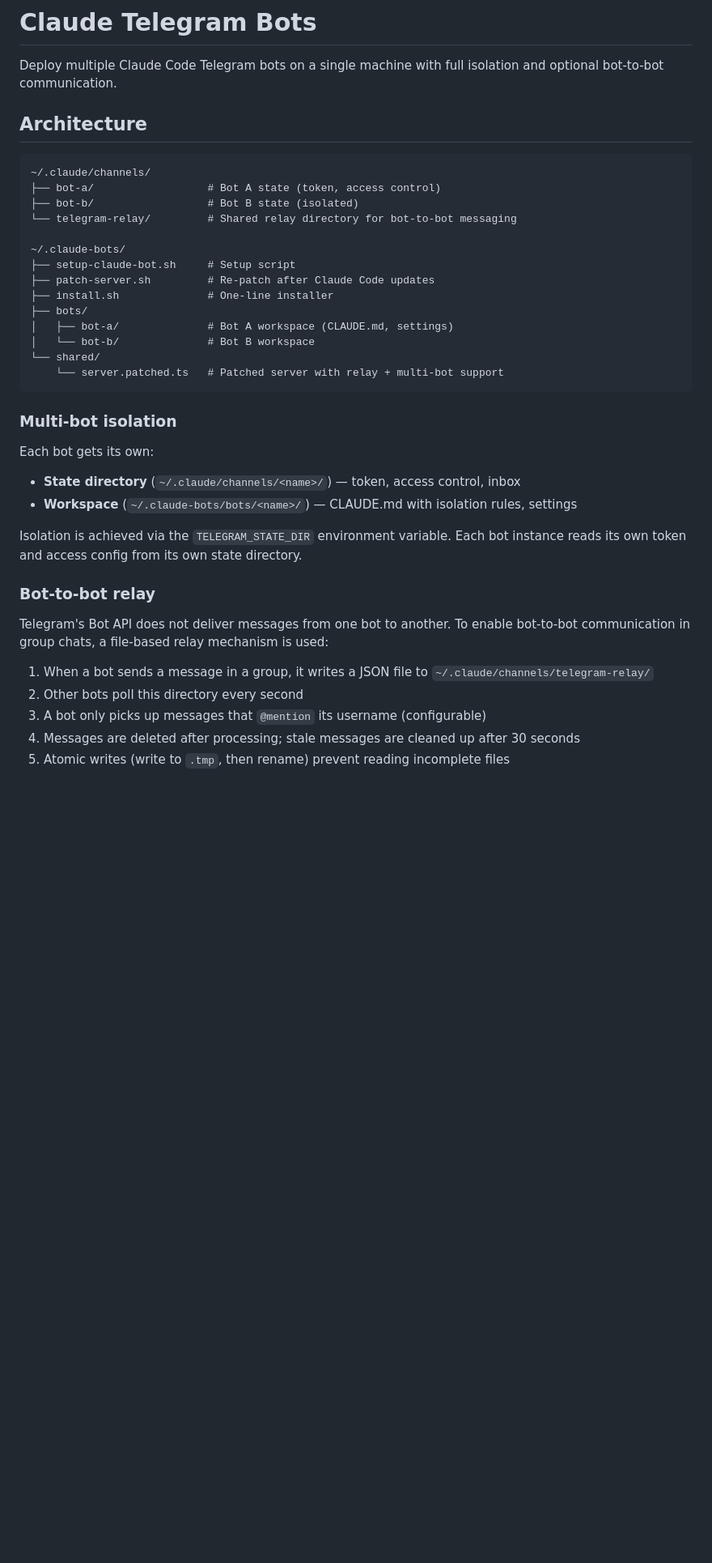
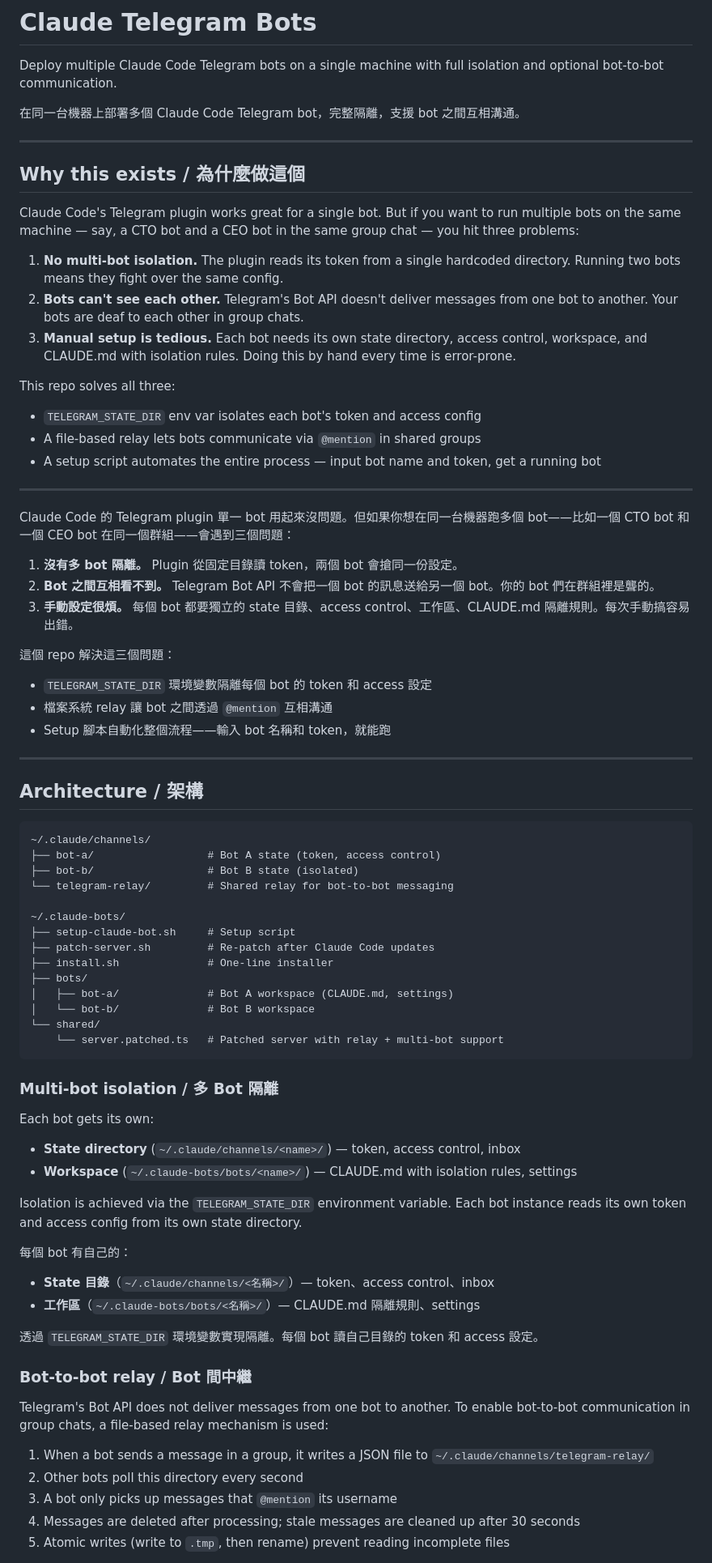
Before and after one commit to ChannelLabAI/claude-telegram-bots, a Markdown page: README.md, the part around one of its changes. Shown at 81% size. GitHub-like rendering; blank space fills up the shorter version.

````diff
--- a/README.md
+++ b/README.md
@@ -2,13 +2,45 @@
 
 Deploy multiple Claude Code Telegram bots on a single machine with full isolation and optional bot-to-bot communication.
 
-## Architecture
+在同一台機器上部署多個 Claude Code Telegram bot，完整隔離，支援 bot 之間互相溝通。
+
+---
+
+## Why this exists / 為什麼做這個
+
+Claude Code's Telegram plugin works great for a single bot. But if you want to run multiple bots on the same machine — say, a CTO bot and a CEO bot in the same group chat — you hit three problems:
+
+1. **No multi-bot isolation.** The plugin reads its token from a single hardcoded directory. Running two bots means they fight over the same config.
+2. **Bots can't see each other.** Telegram's Bot API doesn't deliver messages from one bot to another. Your bots are deaf to each other in group chats.
+3. **Manual setup is tedious.** Each bot needs its own state directory, access control, workspace, and CLAUDE.md with isolation rules. Doing this by hand every time is error-prone.
+
+This repo solves all three:
+- `TELEGRAM_STATE_DIR` env var isolates each bot's token and access config
+- A file-based relay lets bots communicate via `@mention` in shared groups
+- A setup script automates the entire process — input bot name and token, get a running bot
+
+---
+
+Claude Code 的 Telegram plugin 單一 bot 用起來沒問題。但如果你想在同一台機器跑多個 bot——比如一個 CTO bot 和一個 CEO bot 在同一個群組——會遇到三個問題：
+
+1. **沒有多 bot 隔離。** Plugin 從固定目錄讀 token，兩個 bot 會搶同一份設定。
+2. **Bot 之間互相看不到。** Telegram Bot API 不會把一個 bot 的訊息送給另一個 bot。你的 bot 們在群組裡是聾的。
+3. **手動設定很煩。** 每個 bot 都要獨立的 state 目錄、access control、工作區、CLAUDE.md 隔離規則。每次手動搞容易出錯。
+
+這個 repo 解決這三個問題：
+- `TELEGRAM_STATE_DIR` 環境變數隔離每個 bot 的 token 和 access 設定
+- 檔案系統 relay 讓 bot 之間透過 `@mention` 互相溝通
+- Setup 腳本自動化整個流程——輸入 bot 名稱和 token，就能跑
+
+---
+
+## Architecture / 架構
 
 ```
 ~/.claude/channels/
 ├── bot-a/                  # Bot A state (token, access control)
 ├── bot-b/                  # Bot B state (isolated)
-└── telegram-relay/         # Shared relay directory for bot-to-bot messaging
+└── telegram-relay/         # Shared relay for bot-to-bot messaging
 
 ~/.claude-bots/
 ├── setup-claude-bot.sh     # Setup script
@@ -21,7 +53,7 @@ Deploy multiple Claude Code Telegram bots on a single machine with full isolatio
     └── server.patched.ts   # Patched server with relay + multi-bot support
 ```
 
-### Multi-bot isolation
+### Multi-bot isolation / 多 Bot 隔離
 
 Each bot gets its own:
 - **State directory** (`~/.claude/channels/<name>/`) — token, access control, inbox
@@ -29,13 +61,19 @@ Each bot gets its own:
 
 Isolation is achieved via the `TELEGRAM_STATE_DIR` environment variable. Each bot instance reads its own token and access config from its own state directory.
 
-### Bot-to-bot relay
+每個 bot 有自己的：
+- **State 目錄**（`~/.claude/channels/<名稱>/`）— token、access control、inbox
+- **工作區**（`~/.claude-bots/bots/<名稱>/`）— CLAUDE.md 隔離規則、settings
+
+透過 `TELEGRAM_STATE_DIR` 環境變數實現隔離。每個 bot 讀自己目錄的 token 和 access 設定。
+
+### Bot-to-bot relay / Bot 間中繼
 
 Telegram's Bot API does not deliver messages from one bot to another. To enable bot-to-bot communication in group chats, a file-based relay mechanism is used:
 
 1. When a bot sends a message in a group, it writes a JSON file to `~/.claude/channels/telegram-relay/`
 2. Other bots poll this directory every second
-3. A bot only picks up messages that `@mention` its username (configurable)
+3. A bot only picks up messages that `@mention` its username
 4. Messages are deleted after processing; stale messages are cleaned up after 30 seconds
 5. Atomic writes (write to `.tmp`, then rename) prevent reading incomplete files
 
````
Also changed, not shown: other parts of README.md (+38 -13 lines).
